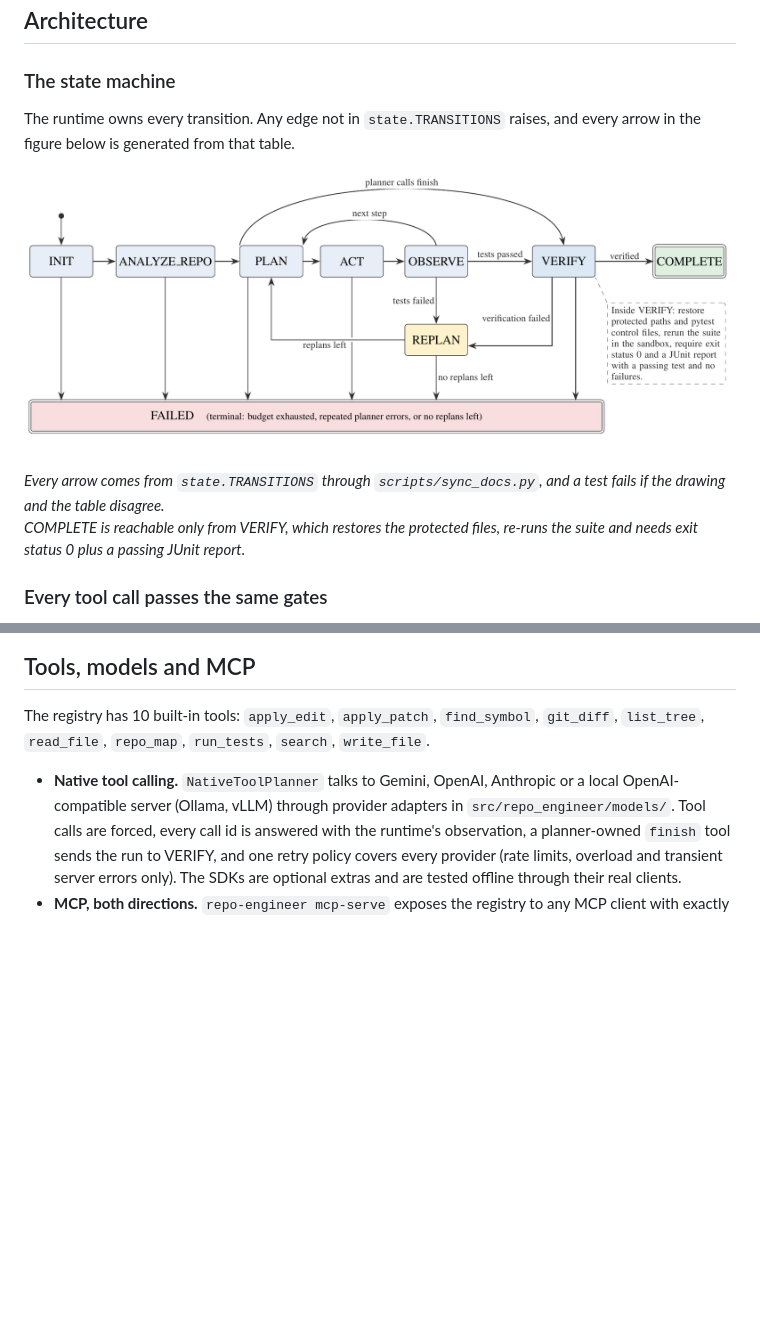
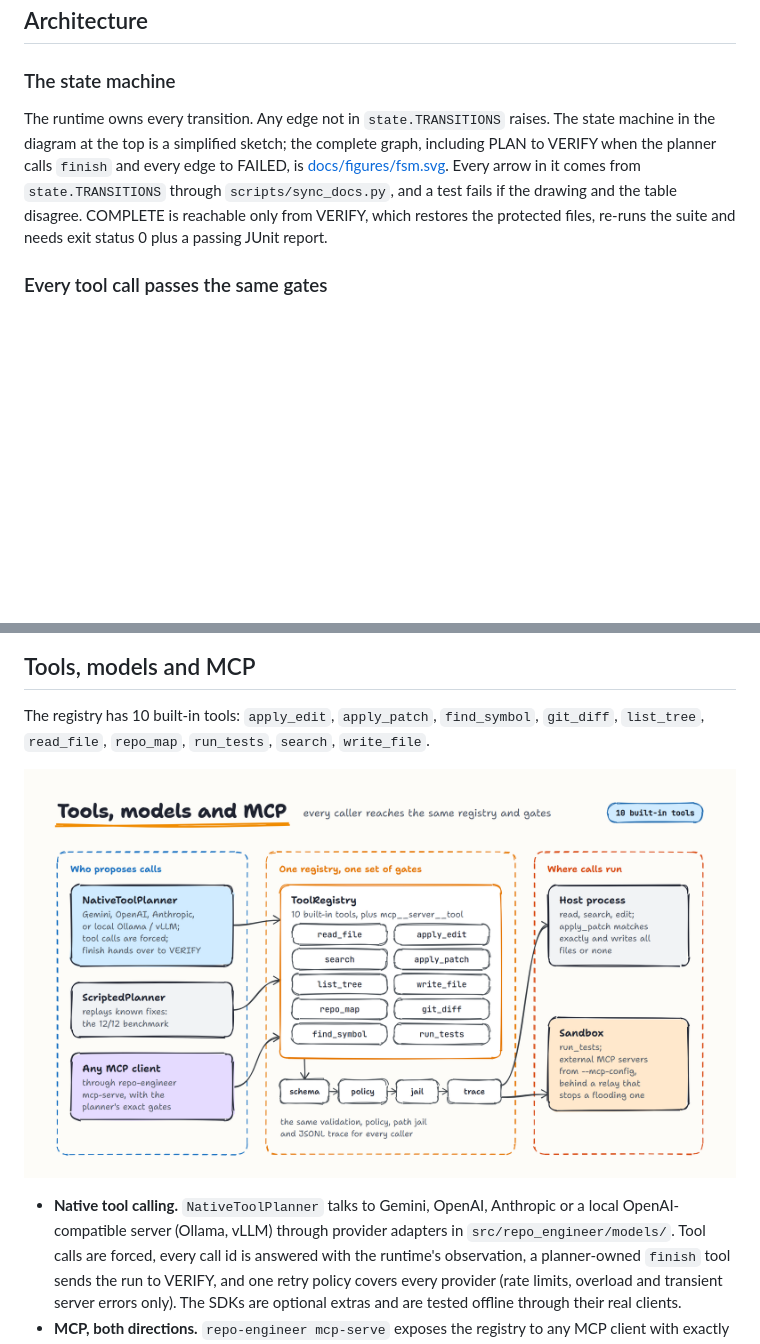
Before and after one commit to vaibhav3000/repo-engineer, a Markdown page: README.md, 2 parts joined by grey strips. Drawn GitHub-style; pictures changed too: docs/figures/tools_sketch.png (added); blank space fills up the shorter version.

Commit message:
Add sketch diagrams for tools and the sandbox, drop the repeated state machine

```diff
--- a/README.md
+++ b/README.md
@@ -71,13 +71,14 @@ suite and fails the build when anything is stale.
 
 ### The state machine
 
-The runtime owns every transition. Any edge not in `state.TRANSITIONS` raises,
-and every arrow in the figure below is generated from that table.
-
-[![The runtime state machine: INIT, ANALYZE_REPO, PLAN, ACT, OBSERVE, REPLAN and VERIFY, ending in COMPLETE or FAILED](docs/figures/fsm.png)](docs/figures/fsm.svg)
-
-*Every arrow comes from `state.TRANSITIONS` through `scripts/sync_docs.py`, and a test fails if the drawing and the table disagree.<br>
-COMPLETE is reachable only from VERIFY, which restores the protected files, re-runs the suite and needs exit status 0 plus a passing JUnit report.*
+The runtime owns every transition. Any edge not in `state.TRANSITIONS` raises.
+The state machine in the diagram at the top is a simplified sketch; the
+complete graph, including PLAN to VERIFY when the planner calls `finish` and
+every edge to FAILED, is [docs/figures/fsm.svg](docs/figures/fsm.svg). Every
+arrow in it comes from `state.TRANSITIONS` through `scripts/sync_docs.py`, and
+a test fails if the drawing and the table disagree. COMPLETE is reachable only
+from VERIFY, which restores the protected files, re-runs the suite and needs
+exit status 0 plus a passing JUnit report.
 
 ### Every tool call passes the same gates
 
@@ -111,6 +105,8 @@ with them. Design, trade-offs and the per-backend threat model are in
 <!-- generated:tools -->
 The registry has 10 built-in tools: `apply_edit`, `apply_patch`, `find_symbol`, `git_diff`, `list_tree`, `read_file`, `repo_map`, `run_tests`, `search`, `write_file`.
 <!-- /generated:tools -->
+
+![Sketch of tools, models and MCP: NativeToolPlanner, ScriptedPlanner and any MCP client reach one ToolRegistry, pass schema, policy, path jail and trace, and run in the host process or the sandbox](docs/figures/tools_sketch.png)
 
 - **Native tool calling.** `NativeToolPlanner` talks to Gemini, OpenAI,
   Anthropic or a local OpenAI-compatible server (Ollama, vLLM) through
```
Also changed, not shown: other parts of README.md (+1 -8 lines), docs/figures/sandbox_verify_sketch.png (added).
